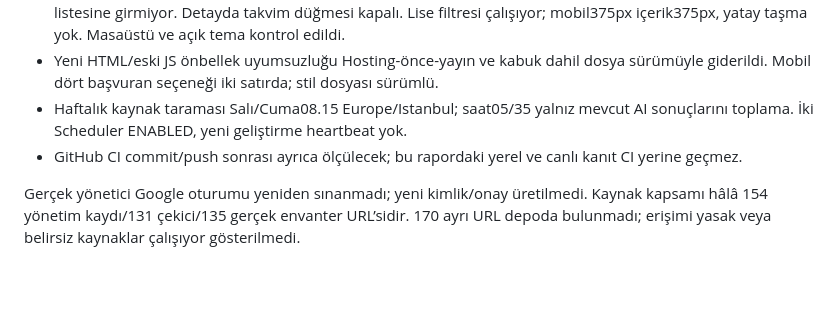
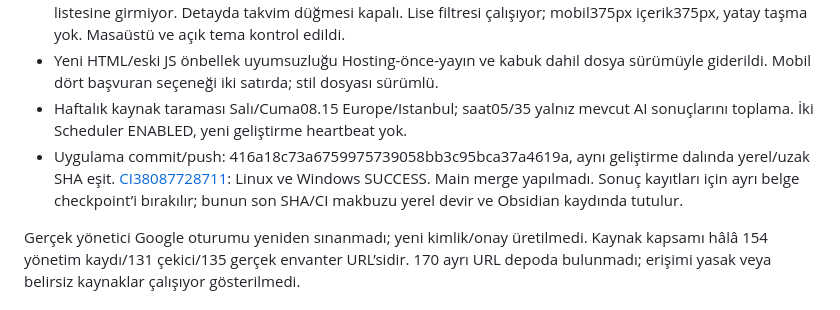
Before and after one commit to Aristotheles/hibe-radari, a Markdown page: docs/UYGUNLUK_DUZELTME_SONUCU.md, the part around the change. GitHub-like rendering; blank space fills up the shorter version.

```diff
--- a/docs/UYGUNLUK_DUZELTME_SONUCU.md
+++ b/docs/UYGUNLUK_DUZELTME_SONUCU.md
@@ -30,7 +30,7 @@ Varsayılan liste doğrulanmış fırsatlardır. Ayrı “Doğrulama bekleyen f
 - Tarayıcı: varsayılan39, ayrı bekleyen3; açıklık çelişkili TEKNOFEST ve 2024 tarihli FEE duyurusu bekleyen listesine girmiyor. Detayda takvim düğmesi kapalı. Lise filtresi çalışıyor; mobil375px içerik375px, yatay taşma yok. Masaüstü ve açık tema kontrol edildi.
 - Yeni HTML/eski JS önbellek uyumsuzluğu Hosting-önce-yayın ve kabuk dahil dosya sürümüyle giderildi. Mobil dört başvuran seçeneği iki satırda; stil dosyası sürümlü.
 - Haftalık kaynak taraması Salı/Cuma08.15 Europe/Istanbul; saat05/35 yalnız mevcut AI sonuçlarını toplama. İki Scheduler ENABLED, yeni geliştirme heartbeat yok.
-- GitHub CI commit/push sonrası ayrıca ölçülecek; bu rapordaki yerel ve canlı kanıt CI yerine geçmez.
+- Uygulama commit/push: 416a18c73a6759975739058bb3c95bca37a4619a, aynı geliştirme dalında yerel/uzak SHA eşit. [CI38087728711](https://github.com/Aristotheles/hibe-radari/actions/runs/38087728711): Linux ve Windows SUCCESS. Main merge yapılmadı. Sonuç kayıtları için ayrı belge checkpoint’i bırakılır; bunun son SHA/CI makbuzu yerel devir ve Obsidian kaydında tutulur.
 
 Gerçek yönetici Google oturumu yeniden sınanmadı; yeni kimlik/onay üretilmedi. Kaynak kapsamı hâlâ 154 yönetim kaydı/131 çekici/135 gerçek envanter URL’sidir. 170 ayrı URL depoda bulunmadı; erişimi yasak veya belirsiz kaynaklar çalışıyor gösterilmedi.
 
```
Also changed, not shown: MVP.md (+15 -0 lines), docs/UYGUNLUK_DUZELTME_PLANI.md (+1 -1 lines).
